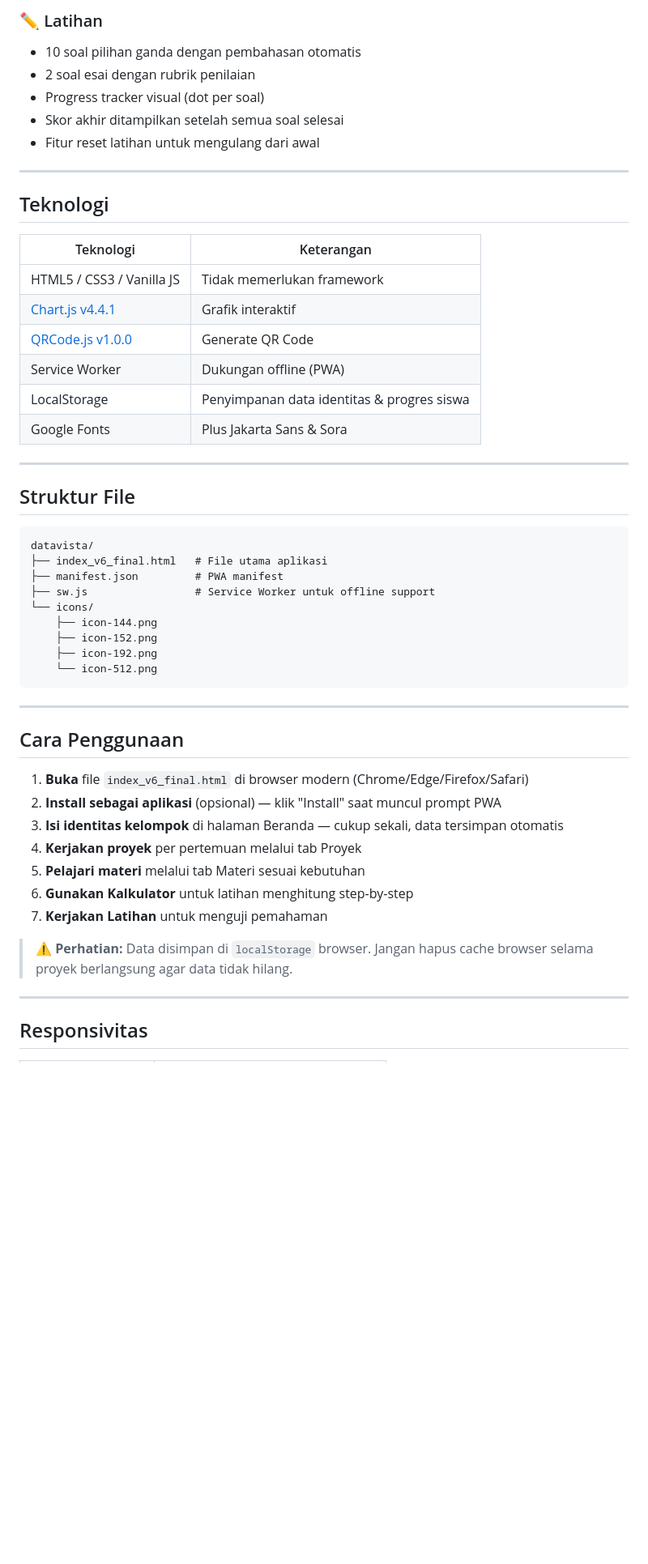
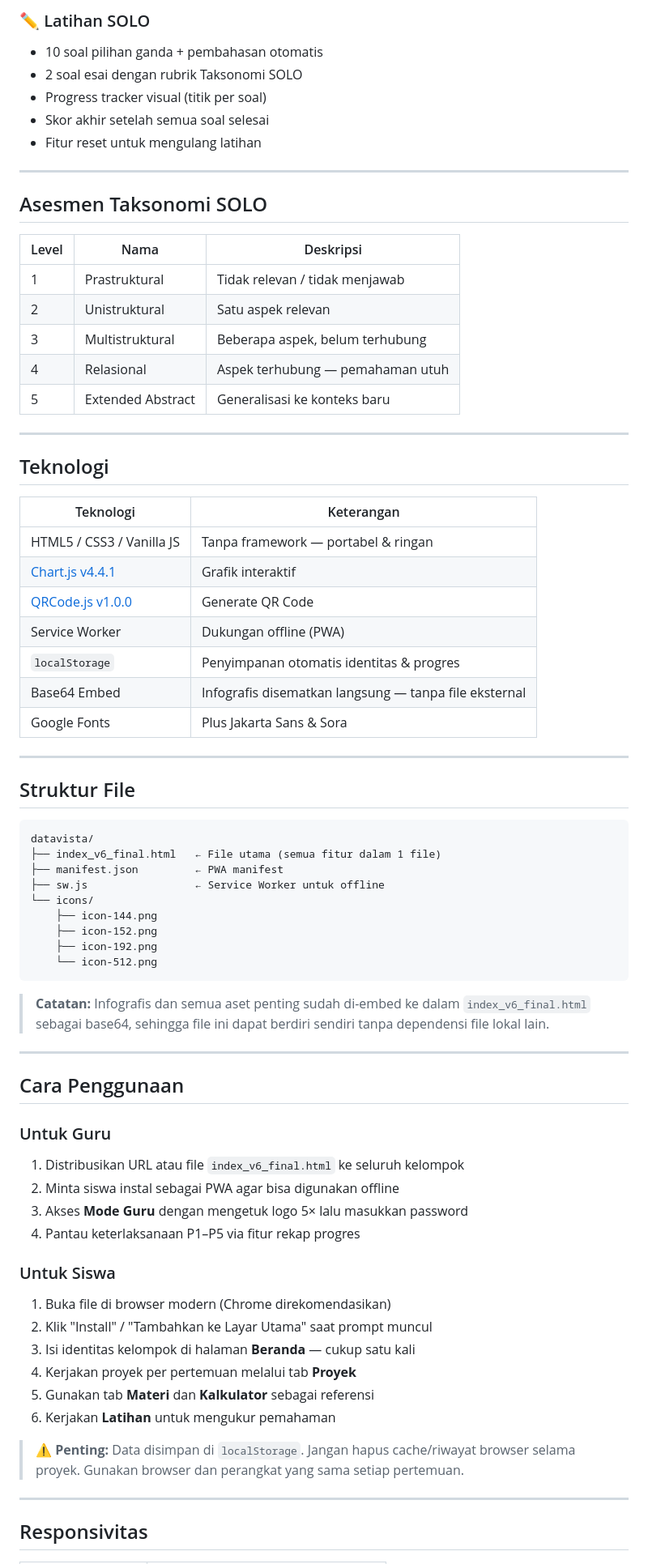
Before and after one commit to wahyusetiawan22/datavista-v1, a Markdown page: README.md, the part around one of its changes. Shown at 81% size. GitHub-like rendering; blank space fills up the shorter version.

````diff
--- a/README.md
+++ b/README.md
@@ -47,10 +54,22 @@ Penjelasan konsep statistika lengkap dengan rumus, langkah-langkah, dan contoh:
 
-### ✏️ Latihan
-- 10 soal pilihan ganda dengan pembahasan otomatis
-- 2 soal esai dengan rubrik penilaian
-- Progress tracker visual (dot per soal)
-- Skor akhir ditampilkan setelah semua soal selesai
-- Fitur reset latihan untuk mengulang dari awal
+### ✏️ Latihan SOLO
+- 10 soal pilihan ganda + pembahasan otomatis
+- 2 soal esai dengan rubrik Taksonomi SOLO
+- Progress tracker visual (titik per soal)
+- Skor akhir setelah semua soal selesai
+- Fitur reset untuk mengulang latihan
+
+---
+
+## Asesmen Taksonomi SOLO
+
+| Level | Nama | Deskripsi |
+|-------|------|-----------|
+| 1 | Prastruktural | Tidak relevan / tidak menjawab |
+| 2 | Unistruktural | Satu aspek relevan |
+| 3 | Multistruktural | Beberapa aspek, belum terhubung |
+| 4 | Relasional | Aspek terhubung — pemahaman utuh |
+| 5 | Extended Abstract | Generalisasi ke konteks baru |
 
 ---
 
@@ -58,11 +77,12 @@ Penjelasan konsep statistika lengkap dengan rumus, langkah-langkah, dan contoh:
 
 | Teknologi | Keterangan |
 |-----------|------------|
-| HTML5 / CSS3 / Vanilla JS | Tidak memerlukan framework |
+| HTML5 / CSS3 / Vanilla JS | Tanpa framework — portabel & ringan |
 | [Chart.js v4.4.1](https://www.chartjs.org/) | Grafik interaktif |
 | [QRCode.js v1.0.0](https://github.com/davidshimjs/qrcodejs) | Generate QR Code |
 | Service Worker | Dukungan offline (PWA) |
-| LocalStorage | Penyimpanan data identitas & progres siswa |
+| `localStorage` | Penyimpanan otomatis identitas & progres |
+| Base64 Embed | Infografis disematkan langsung — tanpa file eksternal |
 | Google Fonts | Plus Jakarta Sans & Sora |
 
 ---
@@ -71,9 +91,9 @@ Penjelasan konsep statistika lengkap dengan rumus, langkah-langkah, dan contoh:
 
 ```
 datavista/
-├── index_v6_final.html   # File utama aplikasi
-├── manifest.json         # PWA manifest
-├── sw.js                 # Service Worker untuk offline support
+├── index_v6_final.html   ← File utama (semua fitur dalam 1 file)
+├── manifest.json         ← PWA manifest
+├── sw.js                 ← Service Worker untuk offline
 └── icons/
     ├── icon-144.png
     ├── icon-152.png
@@ -81,19 +101,27 @@ datavista/
     └── icon-512.png
 ```
 
+> **Catatan:** Infografis dan semua aset penting sudah di-embed ke dalam `index_v6_final.html` sebagai base64, sehingga file ini dapat berdiri sendiri tanpa dependensi file lokal lain.
+
 ---
 
 ## Cara Penggunaan
 
-1. **Buka** file `index_v6_final.html` di browser modern (Chrome/Edge/Firefox/Safari)
-2. **Install sebagai aplikasi** (opsional) — klik "Install" saat muncul prompt PWA
-3. **Isi identitas kelompok** di halaman Beranda — cukup sekali, data tersimpan otomatis
-4. **Kerjakan proyek** per pertemuan melalui tab Proyek
-5. **Pelajari materi** melalui tab Materi sesuai kebutuhan
-6. **Gunakan Kalkulator** untuk latihan menghitung step-by-step
-7. **Kerjakan Latihan** untuk menguji pemahaman
+### Untuk Guru
+1. Distribusikan URL atau file `index_v6_final.html` ke seluruh kelompok
+2. Minta siswa instal sebagai PWA agar bisa digunakan offline
+3. Akses **Mode Guru** dengan mengetuk logo 5× lalu masukkan password
+4. Pantau keterlaksanaan P1–P5 via fitur rekap progres
 
-> ⚠️ **Perhatian:** Data disimpan di `localStorage` browser. Jangan hapus cache browser selama proyek berlangsung agar data tidak hilang.
+### Untuk Siswa
+1. Buka file di browser modern (Chrome direkomendasikan)
+2. Klik "Install" / "Tambahkan ke Layar Utama" saat prompt muncul
+3. Isi identitas kelompok di halaman **Beranda** — cukup satu kali
+4. Kerjakan proyek per pertemuan melalui tab **Proyek**
+5. Gunakan tab **Materi** dan **Kalkulator** sebagai referensi
+6. Kerjakan **Latihan** untuk mengukur pemahaman
+
+> ⚠️ **Penting:** Data disimpan di `localStorage`. Jangan hapus cache/riwayat browser selama proyek. Gunakan browser dan perangkat yang sama setiap pertemuan.
 
 ---
 
````
Also changed, not shown: other parts of README.md (+64 -42 lines).
